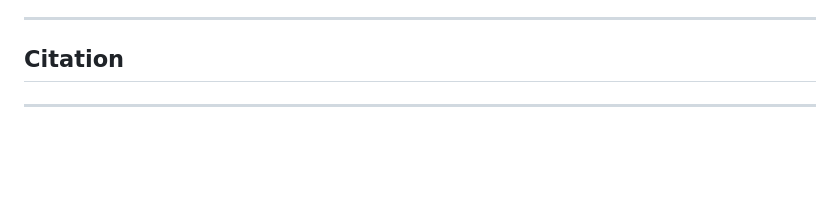
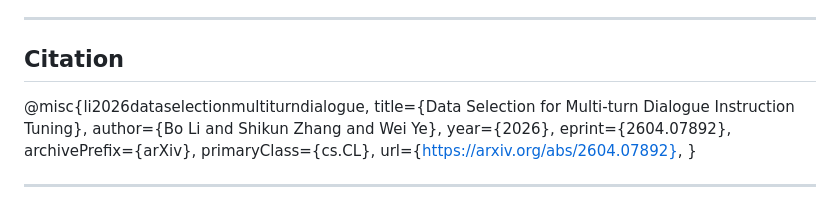
Before and after one commit to pkuserc/MDS, a Markdown page: README.md, the part around the change. Drawn GitHub-style; blank space fills up the shorter version.

```diff
--- a/README.md
+++ b/README.md
@@ -495,7 +495,15 @@ This is expected. The repository releases the selection-specific and evaluation-
 
 ## Citation
 
-
+@misc{li2026dataselectionmultiturndialogue,
+      title={Data Selection for Multi-turn Dialogue Instruction Tuning},
+      author={Bo Li and Shikun Zhang and Wei Ye},
+      year={2026},
+      eprint={2604.07892},
+      archivePrefix={arXiv},
+      primaryClass={cs.CL},
+      url={https://arxiv.org/abs/2604.07892},
+}
 
 
 ---
```
